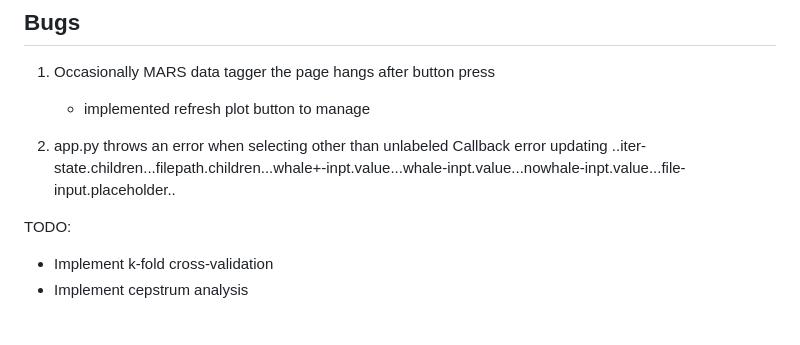
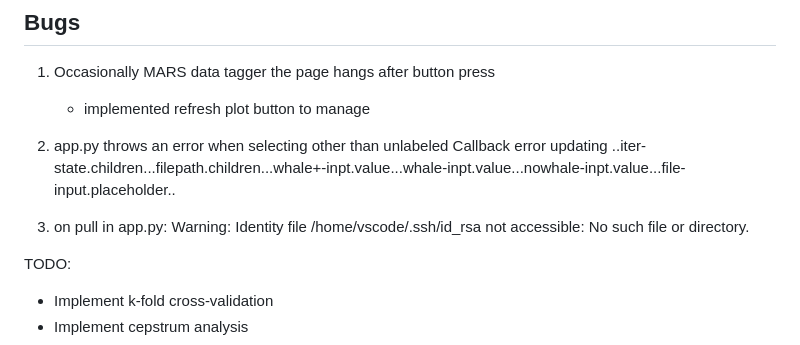
Before and after one commit to dfunni/mbari-hydrophone-stream-monitor, a Markdown page: BUGS.md, the part around the change. Rendered like a GitHub page; blank space fills up the shorter version.

```diff
--- a/BUGS.md
+++ b/BUGS.md
@@ -5,6 +5,9 @@
 2) app.py throws an error when selecting other than unlabeled
     Callback error updating ..iter-state.children...filepath.children...whale+-inpt.value...whale-inpt.value...nowhale-inpt.value...file-input.placeholder..
 
+3) on pull in app.py:
+    Warning: Identity file /home/vscode/.ssh/id_rsa not accessible: No such file or directory.
+
 TODO:
 - Implement k-fold cross-validation
 - Implement cepstrum analysis
```
Also changed, not shown: README.md (+9 -1 lines), screenshots/project-architecture.png (added).
